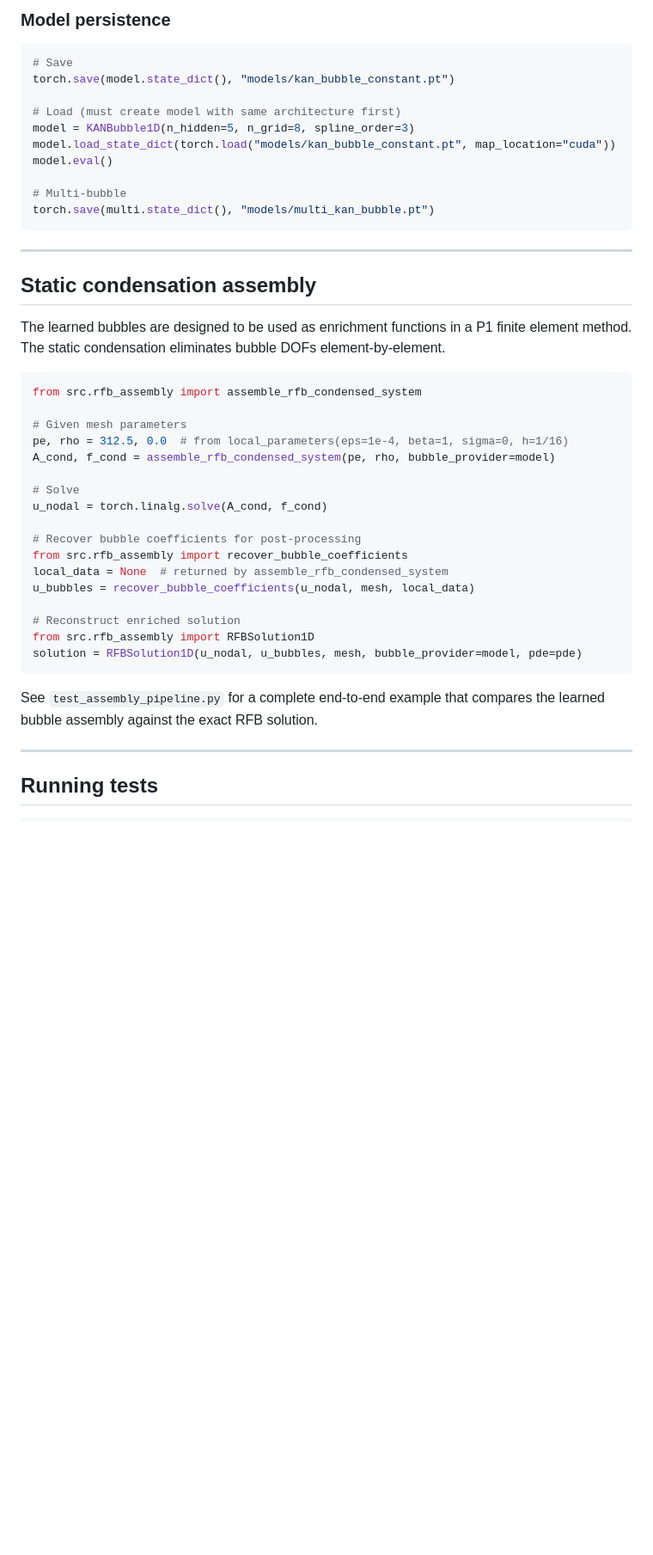
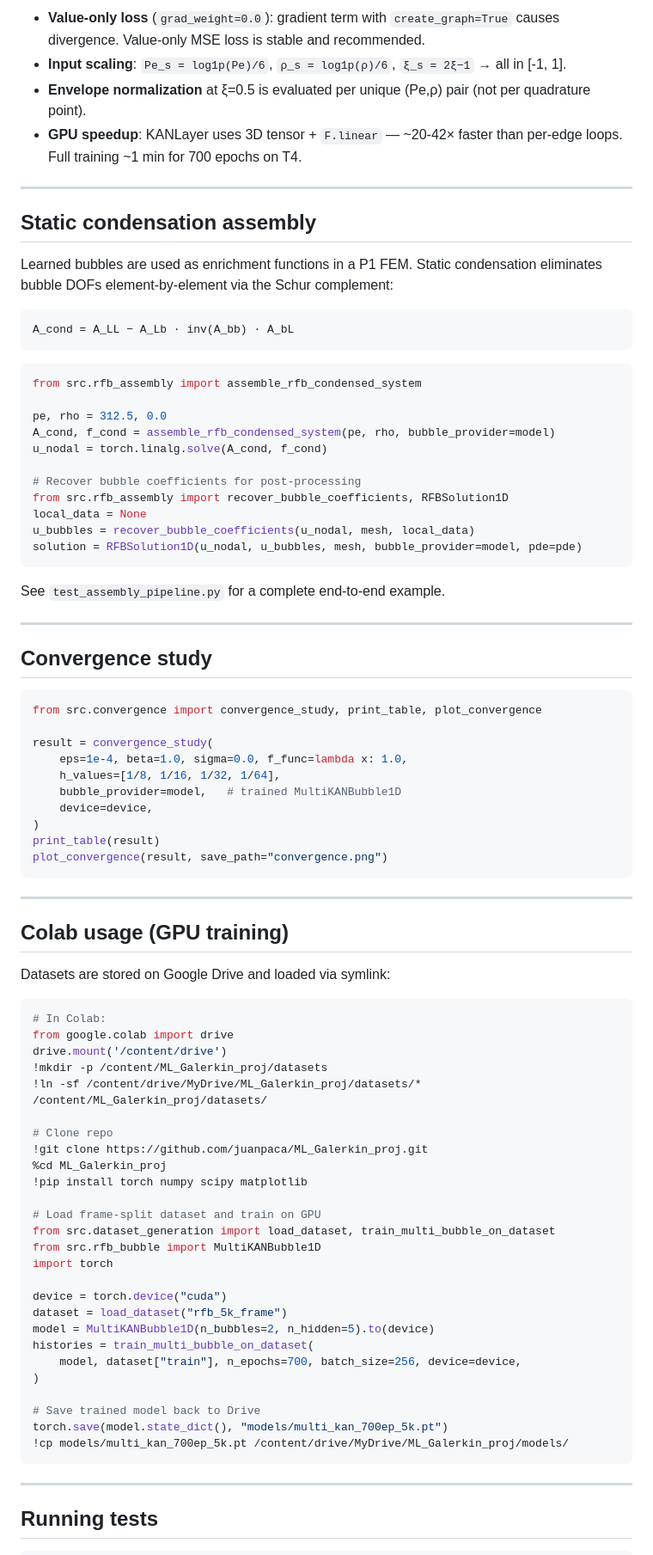
Before and after one commit to juanpaca/ML_Galerkin_proj, a Markdown page: README.md, the part around one of its changes. Shown at 86% size. Rendered like a GitHub page; blank space fills up the shorter version.

Commit message:
README: rewrite for frame split, log-Pe-rho sampling, Colab/Drive workflow, convergence module

````diff
--- a/README.md
+++ b/README.md
@@ -248,48 +302,89 @@ b_np_both, db_np_both = multi.value_grad_numpy(xi_np, 100.0, 0.0)
-### Model persistence
-
-```python
-# Save
-torch.save(model.state_dict(), "models/kan_bubble_constant.pt")
-
-# Load (must create model with same architecture first)
-model = KANBubble1D(n_hidden=5, n_grid=8, spline_order=3)
-model.load_state_dict(torch.load("models/kan_bubble_constant.pt", map_location="cuda"))
-model.eval()
-
-# Multi-bubble
-torch.save(multi.state_dict(), "models/multi_kan_bubble.pt")
-```
+- **Value-only loss** (`grad_weight=0.0`): gradient term with `create_graph=True` causes
+  divergence. Value-only MSE loss is stable and recommended.
+- **Input scaling**: `Pe_s = log1p(Pe)/6`, `ρ_s = log1p(ρ)/6`, `ξ_s = 2ξ−1` → all in [-1, 1].
+- **Envelope normalization** at ξ=0.5 is evaluated per unique (Pe,ρ) pair (not per quadrature
+  point).
+- **GPU speedup**: KANLayer uses 3D tensor + `F.linear` — ~20-42× faster than per-edge loops.
+  Full training ~1 min for 700 epochs on T4.
 
 ---
 
 ## Static condensation assembly
 
-The learned bubbles are designed to be used as enrichment functions in a
-P1 finite element method. The static condensation eliminates bubble DOFs
-element-by-element.
+Learned bubbles are used as enrichment functions in a P1 FEM. Static condensation
+eliminates bubble DOFs element-by-element via the Schur complement:
+
+```
+A_cond = A_LL − A_Lb · inv(A_bb) · A_bL
+```
 
 ```python
 from src.rfb_assembly import assemble_rfb_condensed_system
 
-# Given mesh parameters
-pe, rho = 312.5, 0.0  # from local_parameters(eps=1e-4, beta=1, sigma=0, h=1/16)
+pe, rho = 312.5, 0.0
 A_cond, f_cond = assemble_rfb_condensed_system(pe, rho, bubble_provider=model)
-
-# Solve
 u_nodal = torch.linalg.solve(A_cond, f_cond)
 
 # Recover bubble coefficients for post-processing
-from src.rfb_assembly import recover_bubble_coefficients
-local_data = None  # returned by assemble_rfb_condensed_system
+from src.rfb_assembly import recover_bubble_coefficients, RFBSolution1D
+local_data = None
 u_bubbles = recover_bubble_coefficients(u_nodal, mesh, local_data)
-
-# Reconstruct enriched solution
-from src.rfb_assembly import RFBSolution1D
 solution = RFBSolution1D(u_nodal, u_bubbles, mesh, bubble_provider=model, pde=pde)
 ```
 
-See `test_assembly_pipeline.py` for a complete end-to-end example that
-compares the learned bubble assembly against the exact RFB solution.
+See `test_assembly_pipeline.py` for a complete end-to-end example.
+
+---
+
+## Convergence study
+
+```python
+from src.convergence import convergence_study, print_table, plot_convergence
+
+result = convergence_study(
+    eps=1e-4, beta=1.0, sigma=0.0, f_func=lambda x: 1.0,
+    h_values=[1/8, 1/16, 1/32, 1/64],
+    bubble_provider=model,   # trained MultiKANBubble1D
+    device=device,
+)
+print_table(result)
+plot_convergence(result, save_path="convergence.png")
+```
+
+---
+
+## Colab usage (GPU training)
+
+Datasets are stored on Google Drive and loaded via symlink:
+
+```python
+# In Colab:
+from google.colab import drive
+drive.mount('/content/drive')
+!mkdir -p /content/ML_Galerkin_proj/datasets
+!ln -sf /content/drive/MyDrive/ML_Galerkin_proj/datasets/* /content/ML_Galerkin_proj/datasets/
+
+# Clone repo
+!git clone https://github.com/juanpaca/ML_Galerkin_proj.git
+%cd ML_Galerkin_proj
+!pip install torch numpy scipy matplotlib
+
+# Load frame-split dataset and train on GPU
+from src.dataset_generation import load_dataset, train_multi_bubble_on_dataset
+from src.rfb_bubble import MultiKANBubble1D
+import torch
+
+device = torch.device("cuda")
+dataset = load_dataset("rfb_5k_frame")
+model = MultiKANBubble1D(n_bubbles=2, n_hidden=5).to(device)
+histories = train_multi_bubble_on_dataset(
+    model, dataset["train"], n_epochs=700, batch_size=256, device=device,
+)
+
+# Save trained model back to Drive
+torch.save(model.state_dict(), "models/multi_kan_700ep_5k.pt")
+!cp models/multi_kan_700ep_5k.pt /content/drive/MyDrive/ML_Galerkin_proj/models/
+```
 
 ---
 
````
Also changed, not shown: other parts of README.md (+204 -178 lines).
